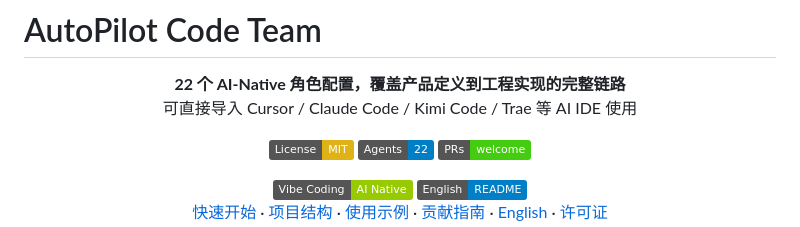
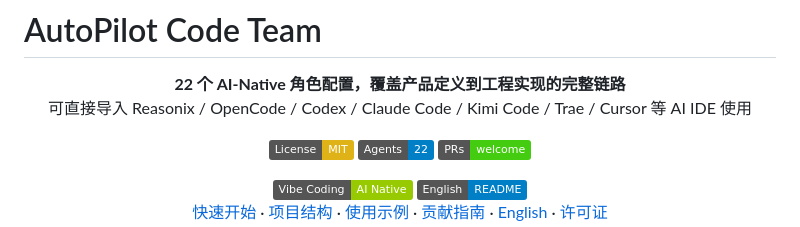
Before and after one commit to TonyAtNet/autopilot-code-team, a Markdown page: zh-CN/README.md, the part around the change. GitHub-like rendering; badges without logos.

Commit message:
docs: update zh-CN subtitle — Reasonix, OpenCode, Codex first

```diff
--- a/zh-CN/README.md
+++ b/zh-CN/README.md
@@ -4,7 +4,7 @@
 
 <p align="center">
   <strong>22 个 AI-Native 角色配置，覆盖产品定义到工程实现的完整链路</strong><br>
-  可直接导入 Cursor / Claude Code / Kimi Code / Trae 等 AI IDE 使用
+  可直接导入 Reasonix / OpenCode / Codex / Claude Code / Kimi Code / Trae / Cursor 等 AI IDE 使用
 </p>
 
 <p align="center">
```
